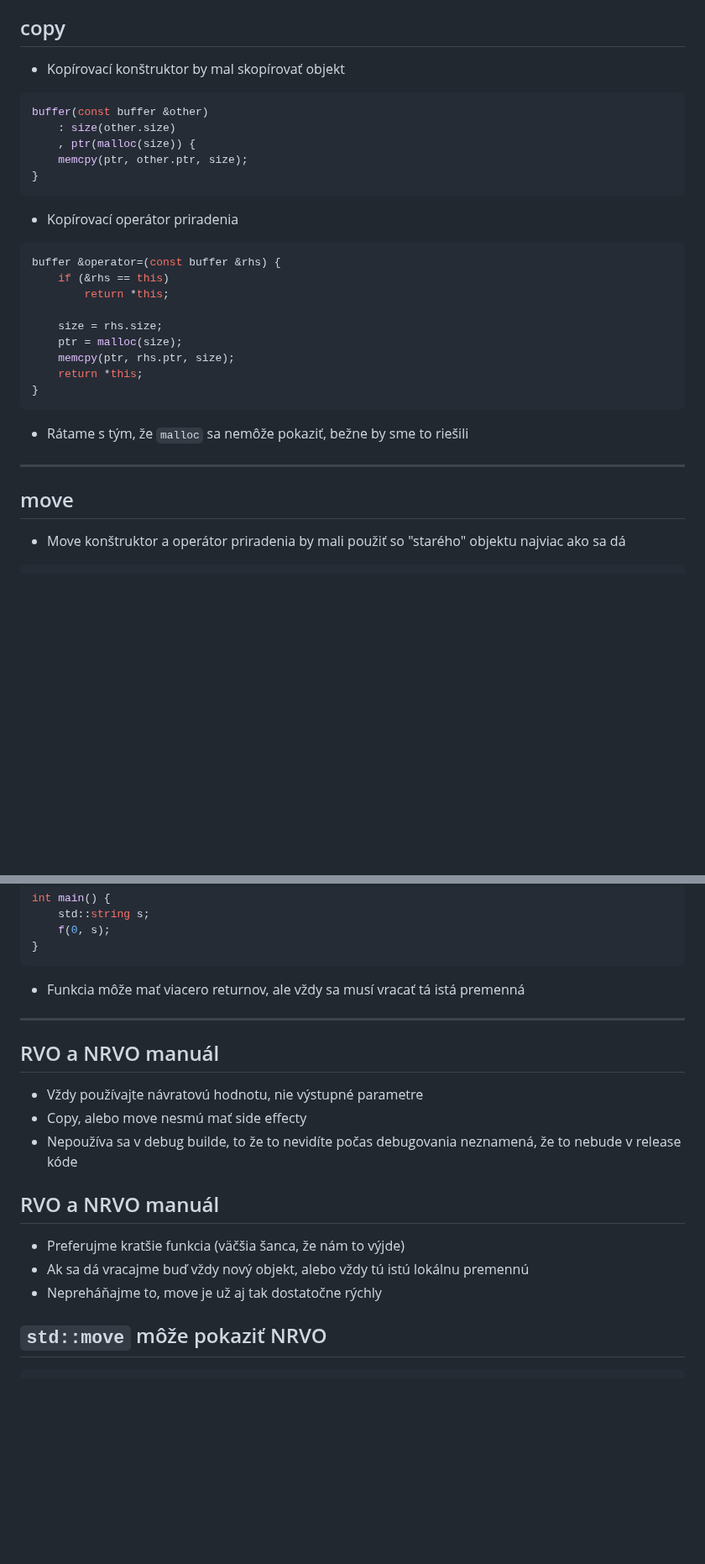
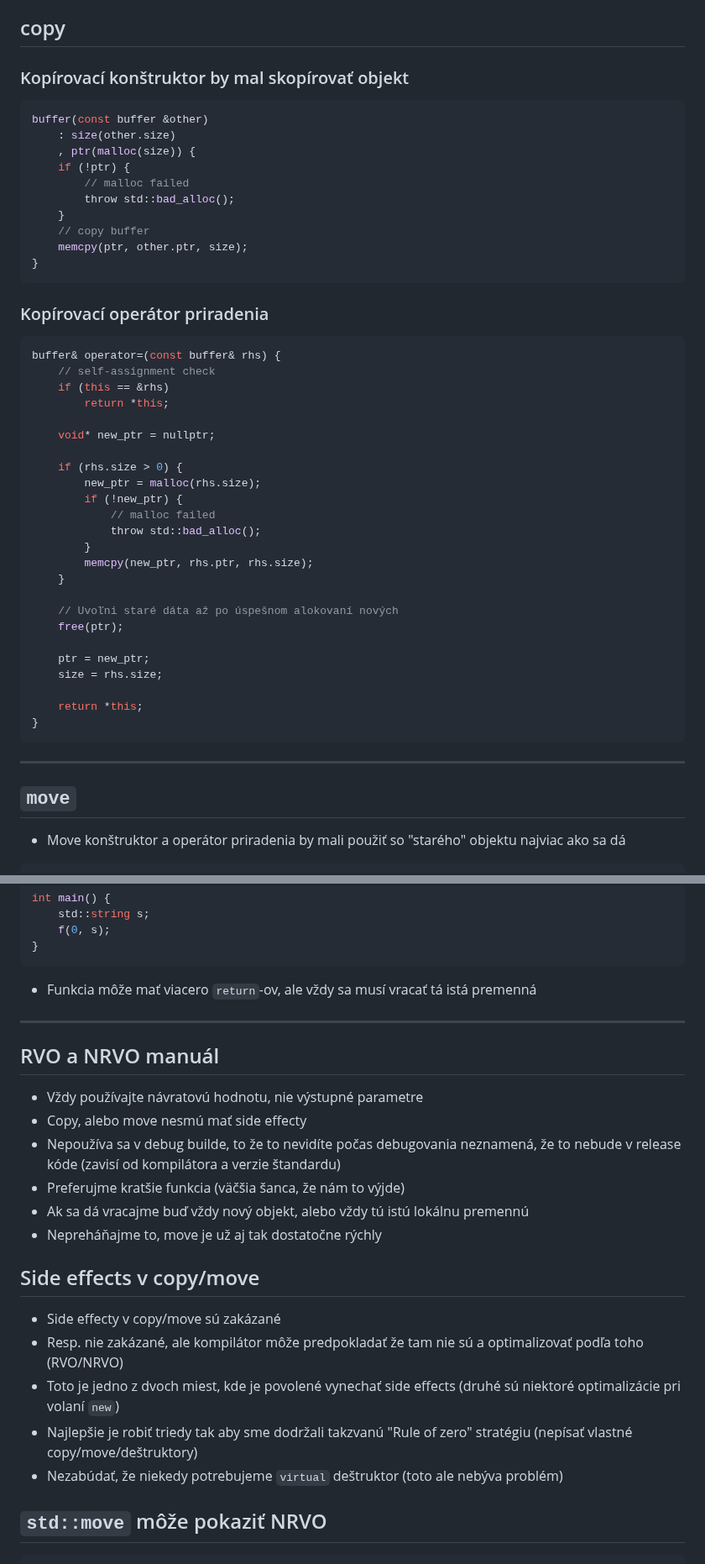
Before and after one commit to cppseminar/apc-lectures, a Markdown page: public/lectures/move.md, 2 parts joined by grey strips. Shown at 84% size. GitHub-like rendering; blank space fills up the shorter version.

Commit message:
update move lecture

````diff
--- a/public/lectures/move.md
+++ b/public/lectures/move.md
@@ -915,36 +937,54 @@ private:
 
 ## copy
 
-* Kopírovací konštruktor by mal skopírovať objekt
+### Kopírovací konštruktor by mal skopírovať objekt
 
 ```cpp
 buffer(const buffer &other)
     : size(other.size)
     , ptr(malloc(size)) {
+    if (!ptr) {
+        // malloc failed
+        throw std::bad_alloc();
+    }
+    // copy buffer
     memcpy(ptr, other.ptr, size);
 }
 ```
 
 
-* Kopírovací operátor priradenia
-
-```cpp
-buffer &operator=(const buffer &rhs) {
-    if (&rhs == this)
+### Kopírovací operátor priradenia
+
+```cpp
+buffer& operator=(const buffer& rhs) {
+    // self-assignment check
+    if (this == &rhs)
         return *this;
 
+    void* new_ptr = nullptr;
+
+    if (rhs.size > 0) {
+        new_ptr = malloc(rhs.size);
+        if (!new_ptr) {
+            // malloc failed
+            throw std::bad_alloc();
+        }
+        memcpy(new_ptr, rhs.ptr, rhs.size);
+    }
+
+    // Uvoľni staré dáta až po úspešnom alokovaní nových
+    free(ptr);
+
+    ptr = new_ptr;
     size = rhs.size;
-    ptr = malloc(size);
-    memcpy(ptr, rhs.ptr, size);
+
     return *this;
 }
 ```
 
-* Rátame s tým, že `malloc` sa nemôže pokaziť, bežne by sme to riešili
-
----
-
-## move
+---
+
+## `move`
 
 * Move konštruktor a operátor priradenia by mali použiť so "starého" objektu najviac ako sa dá
 
@@ -1557,7 +1617,7 @@ int main() {
 }
 ```
 
-* Funkcia môže mať viacero returnov, ale vždy sa musí vracať tá istá premenná
+* Funkcia môže mať viacero `return`-ov, ale vždy sa musí vracať tá istá premenná
 
 ---
 
@@ -1565,14 +1625,19 @@ int main() {
 
 * Vždy používajte návratovú hodnotu, nie výstupné parametre
 * Copy, alebo move nesmú mať side effecty
-* Nepoužíva sa v debug builde, to že to nevidíte počas debugovania neznamená, že to nebude v release kóde
-
-
-## RVO a NRVO manuál
-
+* Nepoužíva sa v debug builde, to že to nevidíte počas debugovania neznamená, že to nebude v release kóde (zavisí od kompilátora a verzie štandardu)
 * Preferujme kratšie funkcia (väčšia šanca, že nám to výjde)
 * Ak sa dá vracajme buď vždy nový objekt, alebo vždy tú istú lokálnu premennú
 * Nepreháňajme to, move je už aj tak dostatočne rýchly
+
+
+## Side effects v copy/move
+
+* Side effecty v copy/move sú zakázané
+* Resp. nie zakázané, ale kompilátor môže predpokladať že tam nie sú a optimalizovať podľa toho (RVO/NRVO)
+* Toto je jedno z dvoch miest, kde je povolené vynechať side effects (druhé sú niektoré optimalizácie pri volaní `new`)
+* Najlepšie je robiť triedy tak aby sme dodržali takzvanú "Rule of zero" stratégiu (nepísať vlastné copy/move/deštruktory)
+* Nezabúdať, že niekedy potrebujeme `virtual` deštruktor (toto ale nebýva problém)
 
 
 ## `std::move` môže pokaziť NRVO
````
Also changed, not shown: other parts of public/lectures/move.md (+61 -19 lines).
